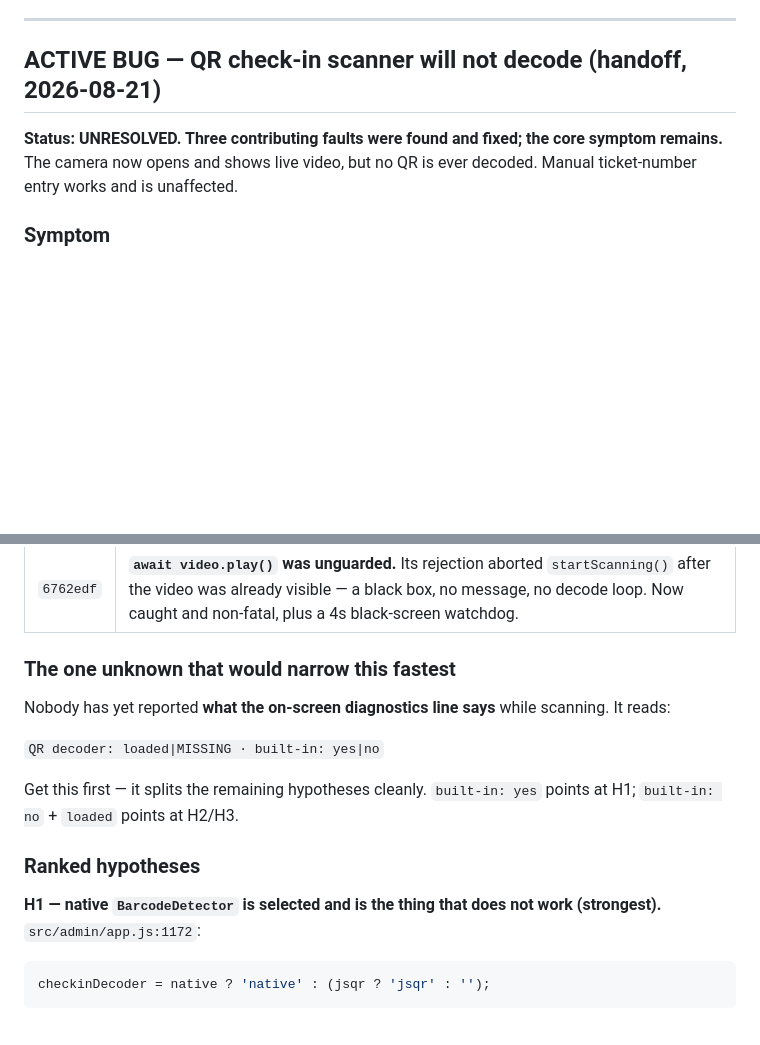
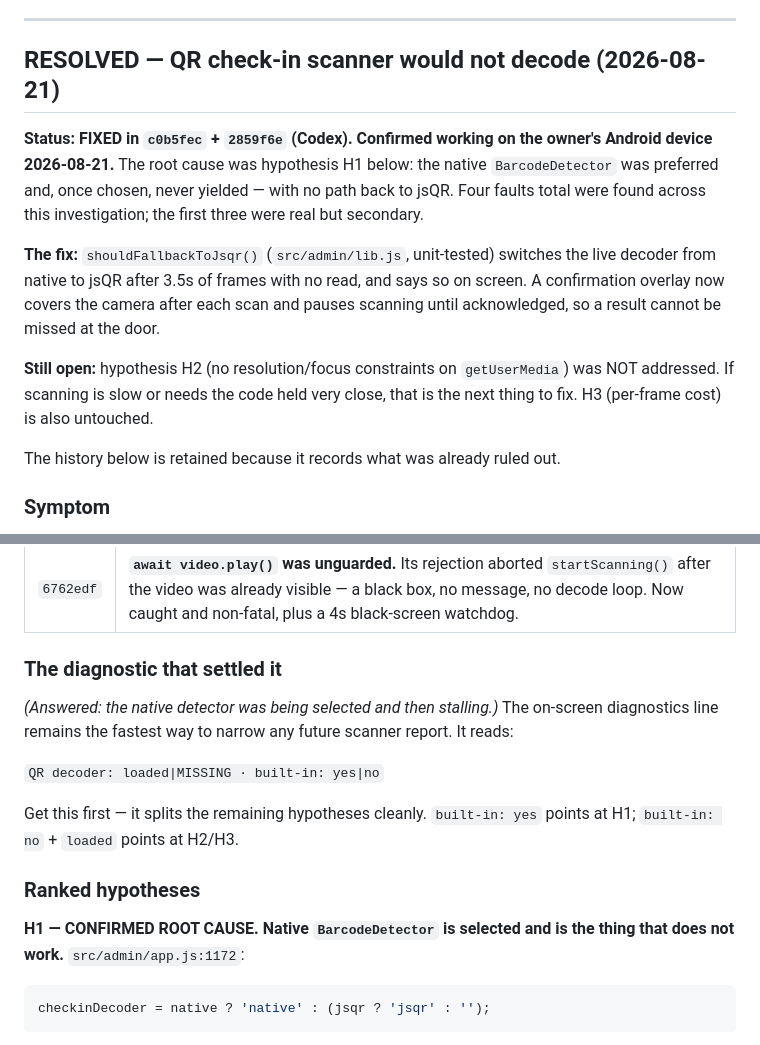
Before and after one commit to pena6911-ship-it/pwrhaus, a Markdown page: AGENTS.md, 2 parts joined by grey strips. Rendered like a GitHub page; blank space fills up the shorter version.

Commit message:
docs(agents): reconcile scanner status — fixed and confirmed on device

````diff
--- a/AGENTS.md
+++ b/AGENTS.md
@@ -83,11 +83,23 @@ Done and pushed (site work on `main`, everything on `poc/merch`):
 
 ---
 
-## ACTIVE BUG — QR check-in scanner will not decode (handoff, 2026-08-21)
+## RESOLVED — QR check-in scanner would not decode (2026-08-21)
 
-**Status: UNRESOLVED. Three contributing faults were found and fixed; the core
-symptom remains.** The camera now opens and shows live video, but no QR is ever
-decoded. Manual ticket-number entry works and is unaffected.
+**Status: FIXED in `c0b5fec` + `2859f6e` (Codex). Confirmed working on the owner's Android device 2026-08-21.**
+The root cause was hypothesis H1 below: the native `BarcodeDetector` was preferred
+and, once chosen, never yielded — with no path back to jsQR. Four faults total were
+found across this investigation; the first three were real but secondary.
+
+**The fix:** `shouldFallbackToJsqr()` (`src/admin/lib.js`, unit-tested) switches the
+live decoder from native to jsQR after 3.5s of frames with no read, and says so on
+screen. A confirmation overlay now covers the camera after each scan and pauses
+scanning until acknowledged, so a result cannot be missed at the door.
+
+**Still open:** hypothesis H2 (no resolution/focus constraints on `getUserMedia`)
+was NOT addressed. If scanning is slow or needs the code held very close, that is
+the next thing to fix. H3 (per-frame cost) is also untouched.
+
+The history below is retained because it records what was already ruled out.
 
 ### Symptom
 
@@ -132,10 +144,11 @@ Each of these was verified, not assumed:
 | `ed1cebf` | Decoder selection ran **before** `getUserMedia`, so a missing decoder presented as a dead camera. Camera now opens first; failures are distinguishable; decoder state is shown on screen. |
 | `6762edf` | **`await video.play()` was unguarded.** Its rejection aborted `startScanning()` after the video was already visible — a black box, no message, no decode loop. Now caught and non-fatal, plus a 4s black-screen watchdog. |
 
-### The one unknown that would narrow this fastest
+### The diagnostic that settled it
 
-Nobody has yet reported **what the on-screen diagnostics line says** while
-scanning. It reads:
+*(Answered: the native detector was being selected and then stalling.)* The
+on-screen diagnostics line remains the fastest way to narrow any future scanner
+report. It reads:
 
 `QR decoder: loaded|MISSING · built-in: yes|no`
 
@@ -144,8 +157,8 @@ points at H1; `built-in: no` + `loaded` points at H2/H3.
 
 ### Ranked hypotheses
 
-**H1 — native `BarcodeDetector` is selected and is the thing that does not work
-(strongest).** `src/admin/app.js:1172`:
+**H1 — CONFIRMED ROOT CAUSE. Native `BarcodeDetector` is selected and is the
+thing that does not work.** `src/admin/app.js:1172`:
 
 ```js
 checkinDecoder = native ? 'native' : (jsqr ? 'jsqr' : '');
````
Also changed, not shown: other parts of AGENTS.md (+1 -1 lines).
